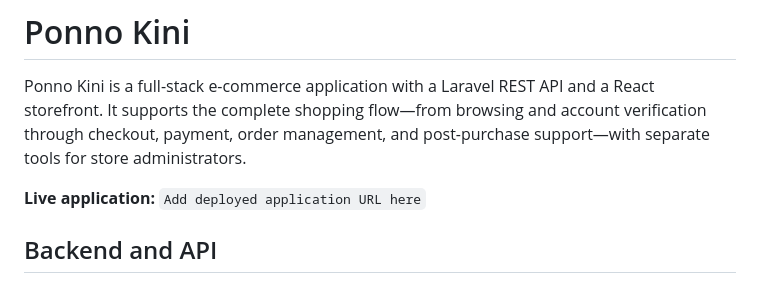
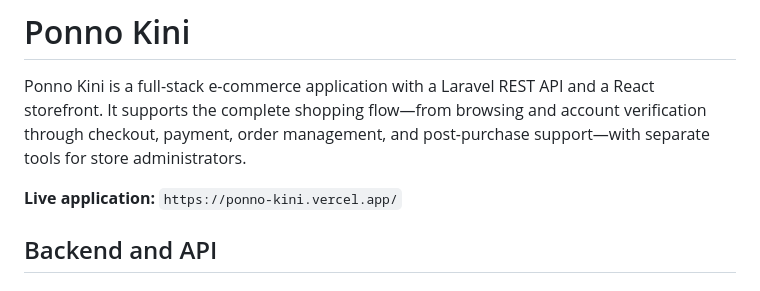
Before and after one commit to Mr-Explorer142/Ponno-Kini, a Markdown page: README.md, the part around the change. Drawn GitHub-style.

Commit message:
Update live application URL in README

```diff
--- a/README.md
+++ b/README.md
@@ -2,7 +2,7 @@
 
 Ponno Kini is a full-stack e-commerce application with a Laravel REST API and a React storefront. It supports the complete shopping flow—from browsing and account verification through checkout, payment, order management, and post-purchase support—with separate tools for store administrators.
 
-**Live application:** `Add deployed application URL here`
+**Live application:** `https://ponno-kini.vercel.app/`
 
 ## Backend and API
 
```
